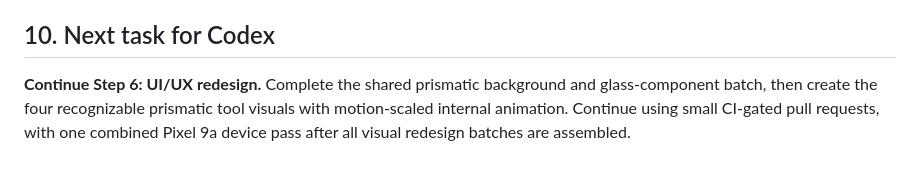
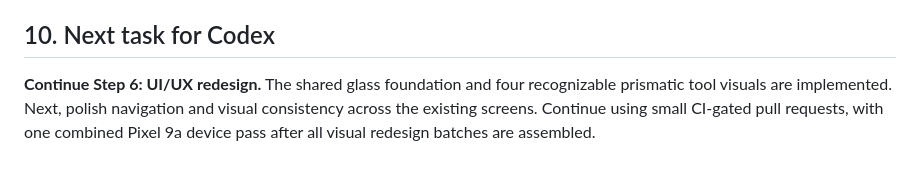
Before and after one commit to towersystemofficial/tower-lens, a Markdown page: docs/project/ROADMAP.md, the part around the change. Rendered like a GitHub page.

Commit message:
Add animated prismatic tool visuals

```diff
--- a/docs/project/ROADMAP.md
+++ b/docs/project/ROADMAP.md
@@ -270,8 +270,8 @@ channel. TXT and Markdown imports are decoded locally in Dart.
 
 ## 10. Next task for Codex
 
-**Continue Step 6: UI/UX redesign.** Complete the shared prismatic background
-and glass-component batch, then create the four recognizable prismatic tool
-visuals with motion-scaled internal animation. Continue using small CI-gated
-pull requests, with one combined Pixel 9a device pass after all visual redesign
-batches are assembled.
+**Continue Step 6: UI/UX redesign.** The shared glass foundation and four
+recognizable prismatic tool visuals are implemented. Next, polish navigation
+and visual consistency across the existing screens. Continue using small
+CI-gated pull requests, with one combined Pixel 9a device pass after all visual
+redesign batches are assembled.
```
